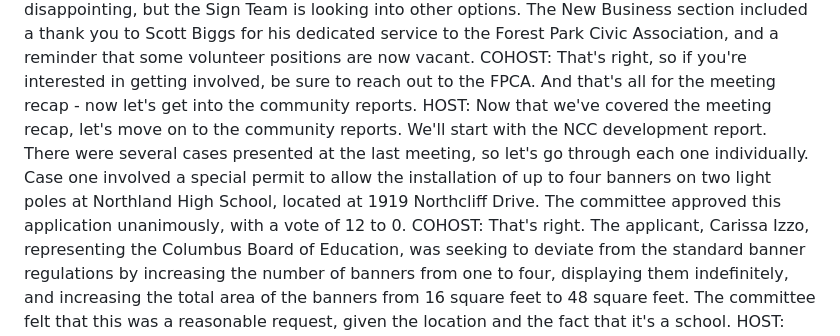
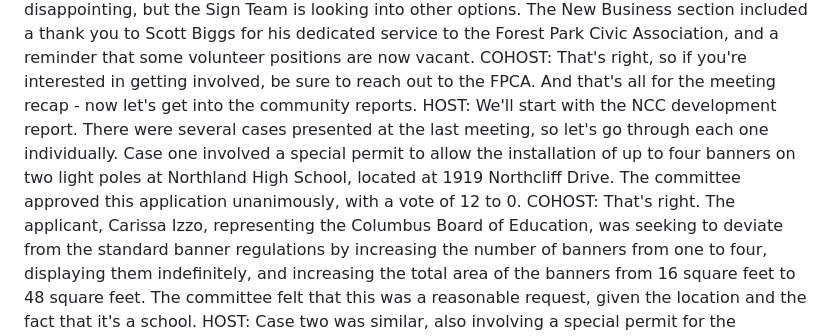
Before and after one commit to ryanfinke/fpcivic-podcast, a Markdown page: transcripts/forest-park-civic-association-july-2026-news.md, the part around the change. GitHub-like rendering.

Commit message:
July transcript: remove redundant community-reports transition line

```diff
--- a/transcripts/forest-park-civic-association-july-2026-news.md
+++ b/transcripts/forest-park-civic-association-july-2026-news.md
@@ -35,7 +35,7 @@ HOST: Yeah, so if you know someone who's not a member yet, be sure to encourage
 COHOST: Exactly, and the Old Business section included an update on the Sign Team's request for more entrance signs, which was unfortunately denied by the city.
 HOST: Yeah, that's disappointing, but the Sign Team is looking into other options. The New Business section included a thank you to Scott Biggs for his dedicated service to the Forest Park Civic Association, and a reminder that some volunteer positions are now vacant.
 COHOST: That's right, so if you're interested in getting involved, be sure to reach out to the FPCA. And that's all for the meeting recap - now let's get into the community reports.
-HOST: Now that we've covered the meeting recap, let's move on to the community reports. We'll start with the NCC development report. There were several cases presented at the last meeting, so let's go through each one individually. Case one involved a special permit to allow the installation of up to four banners on two light poles at Northland High School, located at 1919 Northcliff Drive. The committee approved this application unanimously, with a vote of 12 to 0.
+HOST: We'll start with the NCC development report. There were several cases presented at the last meeting, so let's go through each one individually. Case one involved a special permit to allow the installation of up to four banners on two light poles at Northland High School, located at 1919 Northcliff Drive. The committee approved this application unanimously, with a vote of 12 to 0.
 COHOST: That's right. The applicant, Carissa Izzo, representing the Columbus Board of Education, was seeking to deviate from the standard banner regulations by increasing the number of banners from one to four, displaying them indefinitely, and increasing the total area of the banners from 16 square feet to 48 square feet. The committee felt that this was a reasonable request, given the location and the fact that it's a school.
 HOST: Case two was similar, also involving a special permit for the installation of up to four banners on two light poles, this time at Columbus International High School, located at 4077 Karl Road. Again, the committee approved this application unanimously, with a vote of 12 to 0.
 COHOST: Yes, and it's worth noting that both of these cases involved the same applicant, Carissa Izzo, and the same deviations from the standard banner regulations. The committee seemed to be consistent in their decision-making, recognizing that these types of signs can be an important way for schools to communicate with the community.
```
